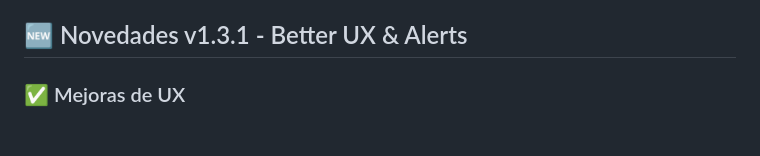
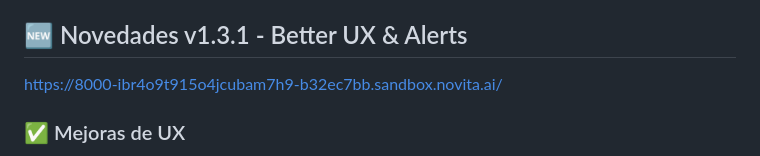
Before and after one commit to PrismaLab-arm64/ECHO_OFF, a Markdown page: README.md, the part around the change. GitHub-like rendering; blank space fills up the shorter version.

```diff
--- a/README.md
+++ b/README.md
@@ -39,6 +39,7 @@ C:\> Type HELP for available commands
 - **💻 Diseño Limpio**: Color verde terminal, fuente VT323
 
 ## 🆕 Novedades v1.3.1 - Better UX & Alerts
+https://8000-ibr4o9t915o4jcubam7h9-b32ec7bb.sandbox.novita.ai/
 
 ### ✅ Mejoras de UX
 - **Alerta Mejorada**: "NUEVA SOLICITUD DE CONEXION" en lugar de "INTRUSION DETECTADA"
```
